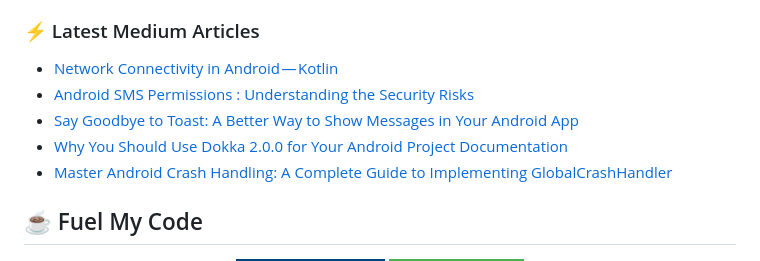
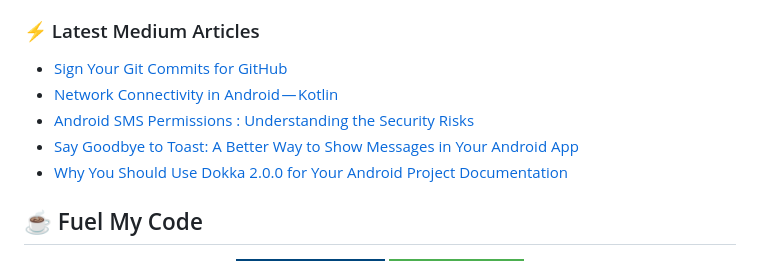
Before and after one commit to AndroidWithRossyn/AndroidWithRossyn, a Markdown page: README.md, the part around the change. GitHub-like rendering; badges without logos.

Commit message:
Updated with the latest blog posts

```diff
--- a/README.md
+++ b/README.md
@@ -72,11 +72,11 @@
 
 ### :zap: Latest Medium Articles
 <!-- ARTICLES:START -->
+- [Sign Your Git Commits for GitHub](https://rohitrajkhorwal.medium.com/sign-your-git-commits-for-github-47c7a589c2c3?source=rss-40883ee5aa3e------2)
 - [Network Connectivity in Android — Kotlin](https://rohitrajkhorwal.medium.com/network-connectivity-in-android-kotlin-7bd3c3adee13?source=rss-40883ee5aa3e------2)
 - [Android SMS Permissions : Understanding the Security Risks](https://rohitrajkhorwal.medium.com/android-sms-permissions-be33fe30ee41?source=rss-40883ee5aa3e------2)
 - [Say Goodbye to Toast: A Better Way to Show Messages in Your Android App](https://rohitrajkhorwal.medium.com/say-goodbye-to-toast-a-better-way-to-show-messages-in-your-android-app-58622a6578a2?source=rss-40883ee5aa3e------2)
 - [Why You Should Use Dokka 2.0.0 for Your Android Project Documentation](https://rohitrajkhorwal.medium.com/why-you-should-use-dokka-2-0-0-for-your-android-project-documentation-5d8f931a38dd?source=rss-40883ee5aa3e------2)
-- [Master Android Crash Handling: A Complete Guide to Implementing GlobalCrashHandler](https://rohitrajkhorwal.medium.com/android-crash-handling-c6252b6cbd2b?source=rss-40883ee5aa3e------2)
 <!-- ARTICLES:END -->
 
 
```
